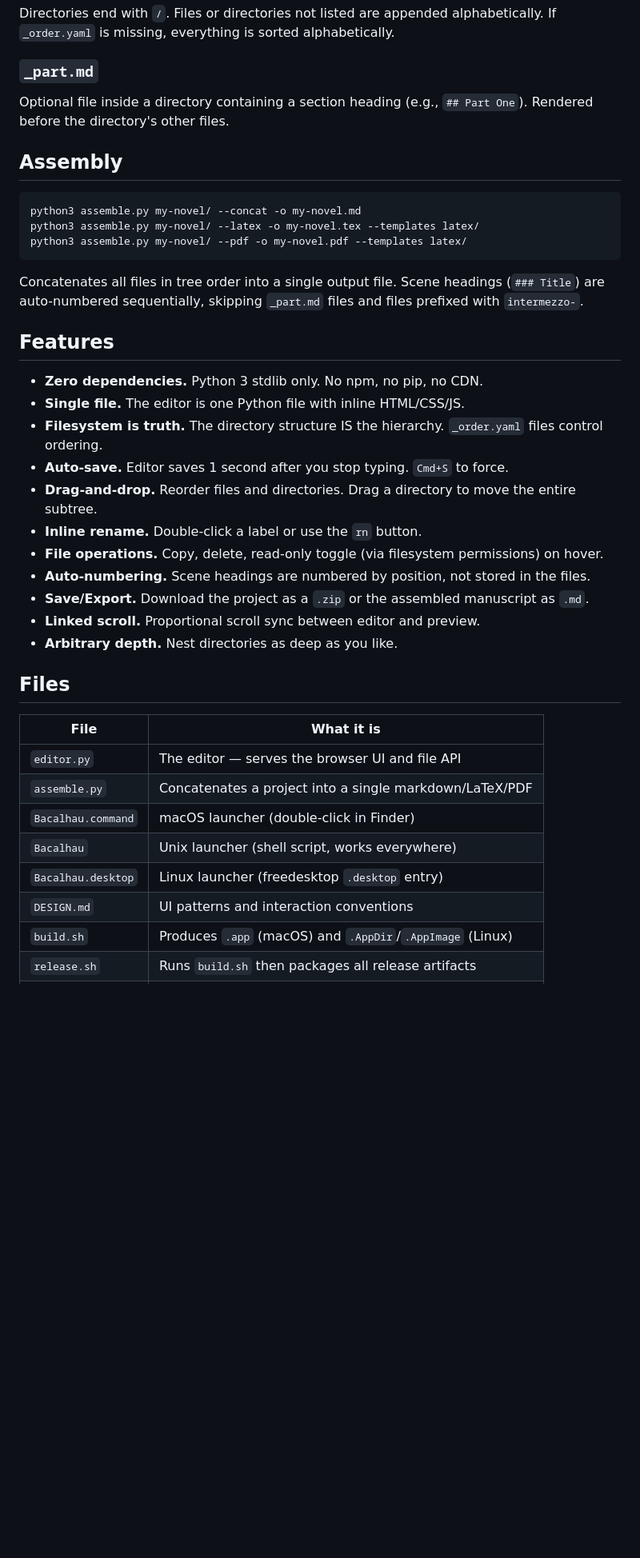
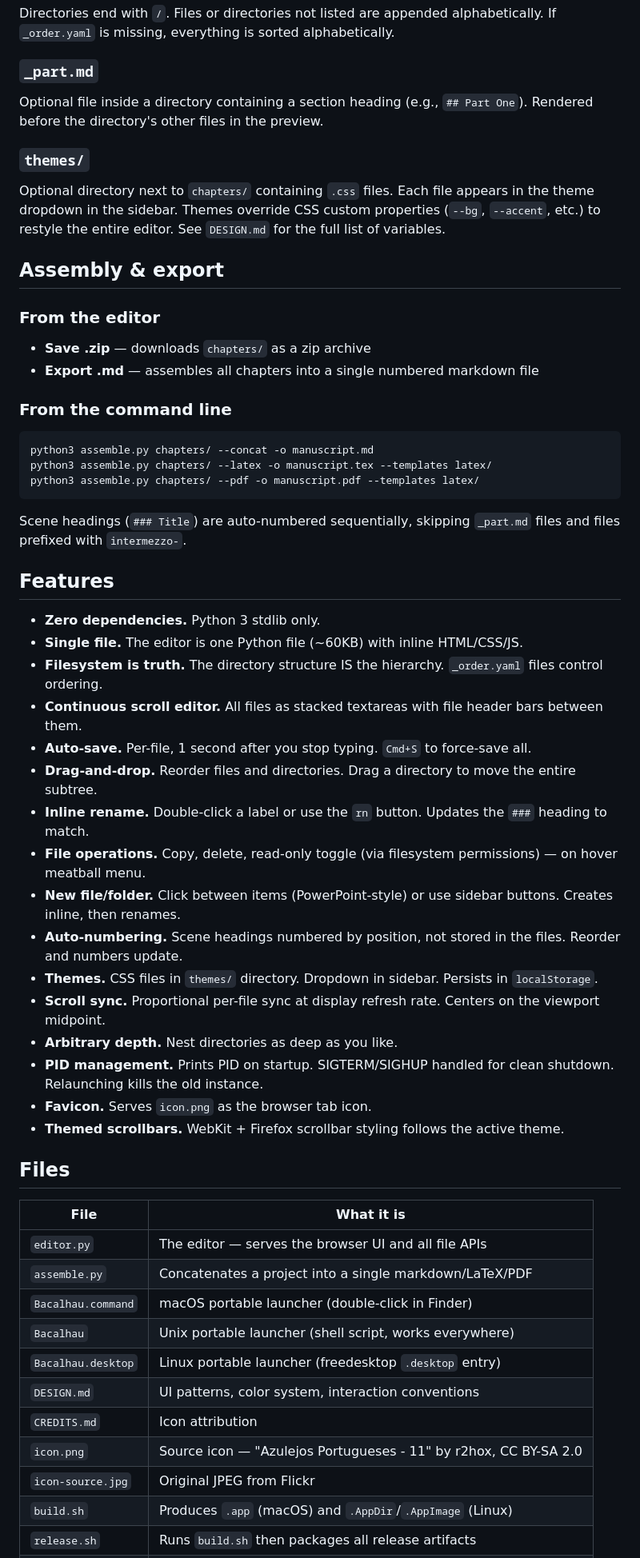
Before and after one commit to terraceonhigh/Bacalhau, a Markdown page: README.md, the part around one of its changes. Shown at 80% size. GitHub-like rendering; blank space fills up the shorter version.

Commit message:
Comprehensive README — deps, build reqs, known limitations, full feature list

````diff
--- a/README.md
+++ b/README.md
@@ -76,41 +96,60 @@ Directories end with `/`. Files or directories not listed are appended alphabeti
 
 ### `_part.md`
 
-Optional file inside a directory containing a section heading (e.g., `## Part One`). Rendered before the directory's other files.
+Optional file inside a directory containing a section heading (e.g., `## Part One`). Rendered before the directory's other files in the preview.
 
-## Assembly
+### `themes/`
+
+Optional directory next to `chapters/` containing `.css` files. Each file appears in the theme dropdown in the sidebar. Themes override CSS custom properties (`--bg`, `--accent`, etc.) to restyle the entire editor. See `DESIGN.md` for the full list of variables.
+
+## Assembly & export
+
+### From the editor
+
+- **Save .zip** — downloads `chapters/` as a zip archive
+- **Export .md** — assembles all chapters into a single numbered markdown file
+
+### From the command line
 
 ```bash
-python3 assemble.py my-novel/ --concat -o my-novel.md
-python3 assemble.py my-novel/ --latex -o my-novel.tex --templates latex/
-python3 assemble.py my-novel/ --pdf -o my-novel.pdf --templates latex/
+python3 assemble.py chapters/ --concat -o manuscript.md
+python3 assemble.py chapters/ --latex -o manuscript.tex --templates latex/
+python3 assemble.py chapters/ --pdf -o manuscript.pdf --templates latex/
 ```
 
-Concatenates all files in tree order into a single output file. Scene headings (`### Title`) are auto-numbered sequentially, skipping `_part.md` files and files prefixed with `intermezzo-`.
+Scene headings (`### Title`) are auto-numbered sequentially, skipping `_part.md` files and files prefixed with `intermezzo-`.
 
 ## Features
 
-- **Zero dependencies.** Python 3 stdlib only. No npm, no pip, no CDN.
-- **Single file.** The editor is one Python file with inline HTML/CSS/JS.
+- **Zero dependencies.** Python 3 stdlib only.
+- **Single file.** The editor is one Python file (~60KB) with inline HTML/CSS/JS.
 - **Filesystem is truth.** The directory structure IS the hierarchy. `_order.yaml` files control ordering.
-- **Auto-save.** Editor saves 1 second after you stop typing. `Cmd+S` to force.
+- **Continuous scroll editor.** All files as stacked textareas with file header bars between them.
+- **Auto-save.** Per-file, 1 second after you stop typing. `Cmd+S` to force-save all.
 - **Drag-and-drop.** Reorder files and directories. Drag a directory to move the entire subtree.
-- **Inline rename.** Double-click a label or use the `rn` button.
-- **File operations.** Copy, delete, read-only toggle (via filesystem permissions) on hover.
-- **Auto-numbering.** Scene headings are numbered by position, not stored in the files.
-- **Save/Export.** Download the project as a `.zip` or the assembled manuscript as `.md`.
-- **Linked scroll.** Proportional scroll sync between editor and preview.
+- **Inline rename.** Double-click a label or use the `rn` button. Updates the `###` heading to match.
+- **File operations.** Copy, delete, read-only toggle (via filesystem permissions) — on hover meatball menu.
+- **New file/folder.** Click between items (PowerPoint-style) or use sidebar buttons. Creates inline, then renames.
+- **Auto-numbering.** Scene headings numbered by position, not stored in the files. Reorder and numbers update.
+- **Themes.** CSS files in `themes/` directory. Dropdown in sidebar. Persists in `localStorage`.
+- **Scroll sync.** Proportional per-file sync at display refresh rate. Centers on the viewport midpoint.
 - **Arbitrary depth.** Nest directories as deep as you like.
+- **PID management.** Prints PID on startup. SIGTERM/SIGHUP handled for clean shutdown. Relaunching kills the old instance.
+- **Favicon.** Serves `icon.png` as the browser tab icon.
+- **Themed scrollbars.** WebKit + Firefox scrollbar styling follows the active theme.
 
 ## Files
 
 | File | What it is |
 |------|-----------|
-| `editor.py` | The editor — serves the browser UI and file API |
+| `editor.py` | The editor — serves the browser UI and all file APIs |
 | `assemble.py` | Concatenates a project into a single markdown/LaTeX/PDF |
-| `Bacalhau.command` | macOS launcher (double-click in Finder) |
-| `Bacalhau` | Unix launcher (shell script, works everywhere) |
-| `Bacalhau.desktop` | Linux launcher (freedesktop `.desktop` entry) |
-| `DESIGN.md` | UI patterns and interaction conventions |
+| `Bacalhau.command` | macOS portable launcher (double-click in Finder) |
+| `Bacalhau` | Unix portable launcher (shell script, works everywhere) |
+| `Bacalhau.desktop` | Linux portable launcher (freedesktop `.desktop` entry) |
+| `DESIGN.md` | UI patterns, color system, interaction conventions |
+| `CREDITS.md` | Icon attribution |
+| `icon.png` | Source icon — "Azulejos Portugueses - 11" by r2hox, CC BY-SA 2.0 |
+| `icon-source.jpg` | Original JPEG from Flickr |
 | `build.sh` | Produces `.app` (macOS) and `.AppDir`/`.AppImage` (Linux) |
 | `release.sh` | Runs `build.sh` then packages all release artifacts |
````
Also changed, not shown: other parts of README.md (+64 -20 lines).
